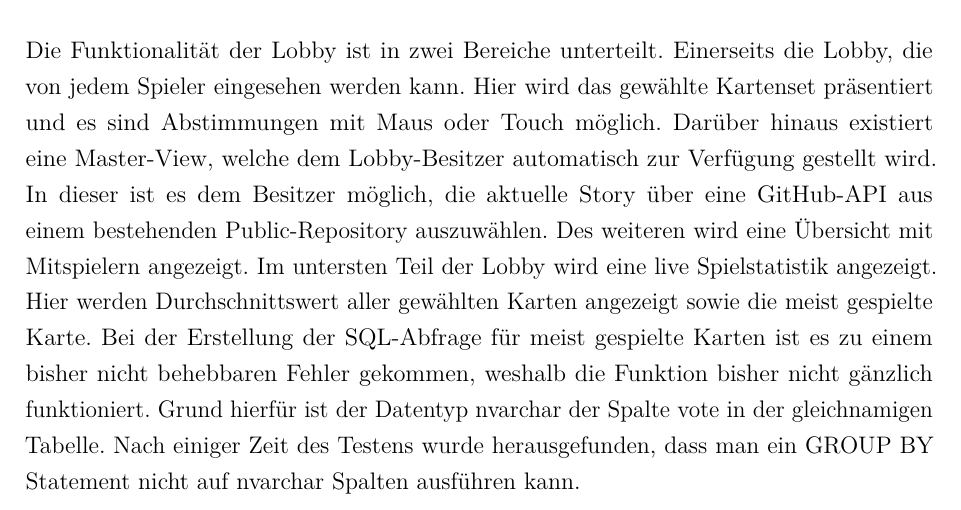
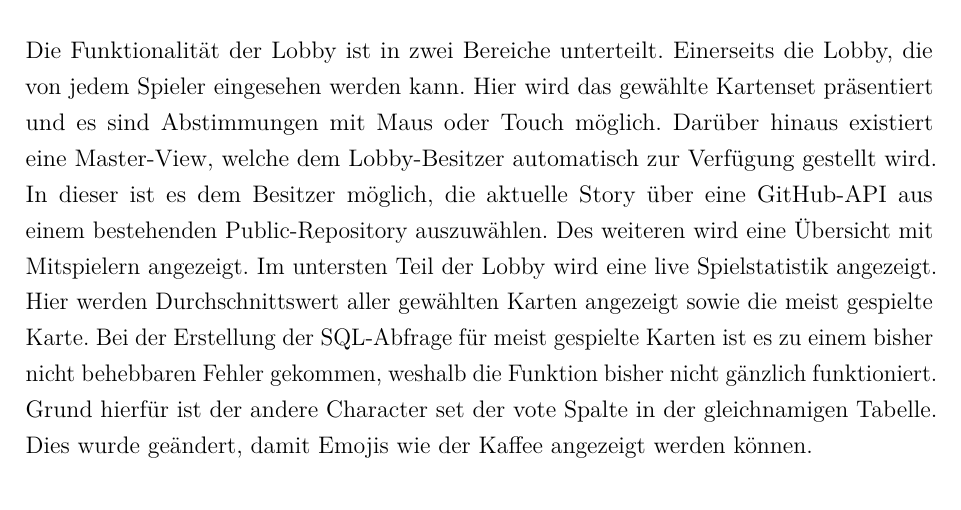
Before and after one commit to Drinkler/Planning-Poker, a LaTeX document (doc/dokumentation.tex, which reads doc/content/02kapitel.tex): part of page 10 of 18, cut so that both start at the same text. Compiled offline with pdfLaTeX.

Commit message:
minor changes

```diff
--- a/doc/content/02kapitel.tex
+++ b/doc/content/02kapitel.tex
@@ -67,4 +67,4 @@ Zum Anmelden wird eine E-Mail und ein Passwort benötigt.\\
 Das Passwort wird mit der \lstinline{password_hash} Funktion in der Datenbank gespeichert und ist somit für keinen Entwickler einsehbar.
 
 \subsection{Lobby}\label{subsec:lobby}
-Die Funktionalität der Lobby ist in zwei Bereiche unterteilt. Einerseits die Lobby, die von jedem Spieler eingesehen werden kann. Hier wird das gewählte Kartenset präsentiert und es sind Abstimmungen mit Maus oder Touch möglich. Darüber hinaus existiert eine Master-View, welche dem Lobby-Besitzer automatisch zur Verfügung gestellt wird. In dieser ist es dem Besitzer möglich, die aktuelle Story über eine GitHub-API aus einem bestehenden Public-Repository auszuwählen. Des weiteren wird eine Übersicht mit Mitspielern angezeigt. Im untersten Teil der Lobby wird eine live Spielstatistik angezeigt. Hier werden Durchschnittswert aller gewählten Karten angezeigt sowie die meist gespielte Karte. Bei der Erstellung der SQL-Abfrage für meist gespielte Karten ist es zu einem bisher nicht behebbaren Fehler gekommen, weshalb die Funktion bisher nicht gänzlich funktioniert. Grund hierfür ist der Datentyp nvarchar der Spalte vote in der gleichnamigen Tabelle. Nach einiger Zeit des Testens wurde herausgefunden, dass man ein GROUP BY Statement nicht auf nvarchar Spalten ausführen kann.
+Die Funktionalität der Lobby ist in zwei Bereiche unterteilt. Einerseits die Lobby, die von jedem Spieler eingesehen werden kann. Hier wird das gewählte Kartenset präsentiert und es sind Abstimmungen mit Maus oder Touch möglich. Darüber hinaus existiert eine Master-View, welche dem Lobby-Besitzer automatisch zur Verfügung gestellt wird. In dieser ist es dem Besitzer möglich, die aktuelle Story über eine GitHub-API aus einem bestehenden Public-Repository auszuwählen. Des weiteren wird eine Übersicht mit Mitspielern angezeigt. Im untersten Teil der Lobby wird eine live Spielstatistik angezeigt. Hier werden Durchschnittswert aller gewählten Karten angezeigt sowie die meist gespielte Karte. Bei der Erstellung der SQL-Abfrage für meist gespielte Karten ist es zu einem bisher nicht behebbaren Fehler gekommen, weshalb die Funktion bisher nicht gänzlich funktioniert. Grund hierfür ist der andere Character set der vote Spalte in der gleichnamigen Tabelle. Dies wurde geändert, damit Emojis wie der Kaffee angezeigt werden können.
```
Also changed, not shown: README.md.
